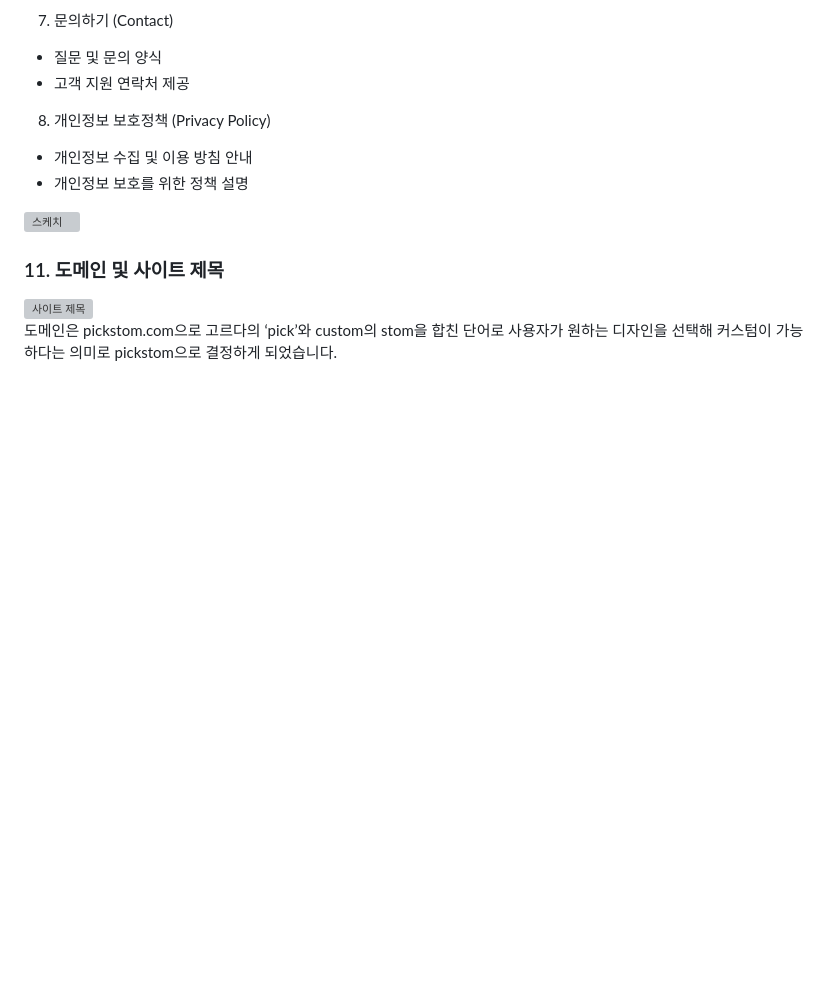
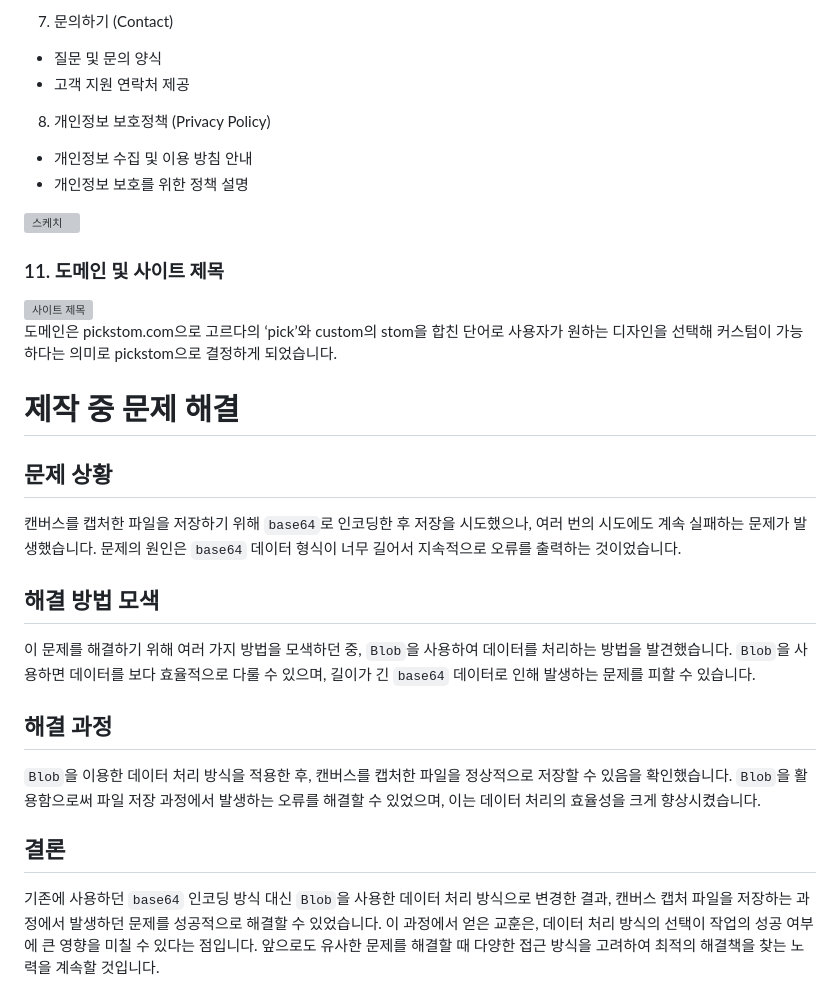
Before and after one commit to spearboy/project_pickstom, a Markdown page: README.md, the part around the change. GitHub-like rendering; blank space fills up the shorter version; grey boxes are pictures that could not be loaded.

```diff
--- a/README.md
+++ b/README.md
@@ -108,3 +108,18 @@ alt="스케치" width=500 height=400>
 
 도메인은 pickstom.com으로 고르다의 ‘pick’와 custom의 stom을 합친 단어로
 사용자가 원하는 디자인을 선택해 커스텀이 가능하다는 의미로 pickstom으로 결정하게 되었습니다.
+
+
+# 제작 중 문제 해결
+
+## 문제 상황
+캔버스를 캡처한 파일을 저장하기 위해 `base64`로 인코딩한 후 저장을 시도했으나, 여러 번의 시도에도 계속 실패하는 문제가 발생했습니다. 문제의 원인은 `base64` 데이터 형식이 너무 길어서 지속적으로 오류를 출력하는 것이었습니다.
+
+## 해결 방법 모색
+이 문제를 해결하기 위해 여러 가지 방법을 모색하던 중, `Blob`을 사용하여 데이터를 처리하는 방법을 발견했습니다. `Blob`을 사용하면 데이터를 보다 효율적으로 다룰 수 있으며, 길이가 긴 `base64` 데이터로 인해 발생하는 문제를 피할 수 있습니다.
+
+## 해결 과정
+`Blob`을 이용한 데이터 처리 방식을 적용한 후, 캔버스를 캡처한 파일을 정상적으로 저장할 수 있음을 확인했습니다. `Blob`을 활용함으로써 파일 저장 과정에서 발생하는 오류를 해결할 수 있었으며, 이는 데이터 처리의 효율성을 크게 향상시켰습니다.
+
+## 결론
+기존에 사용하던 `base64` 인코딩 방식 대신 `Blob`을 사용한 데이터 처리 방식으로 변경한 결과, 캔버스 캡처 파일을 저장하는 과정에서 발생하던 문제를 성공적으로 해결할 수 있었습니다. 이 과정에서 얻은 교훈은, 데이터 처리 방식의 선택이 작업의 성공 여부에 큰 영향을 미칠 수 있다는 점입니다. 앞으로도 유사한 문제를 해결할 때 다양한 접근 방식을 고려하여 최적의 해결책을 찾는 노력을 계속할 것입니다.
```
